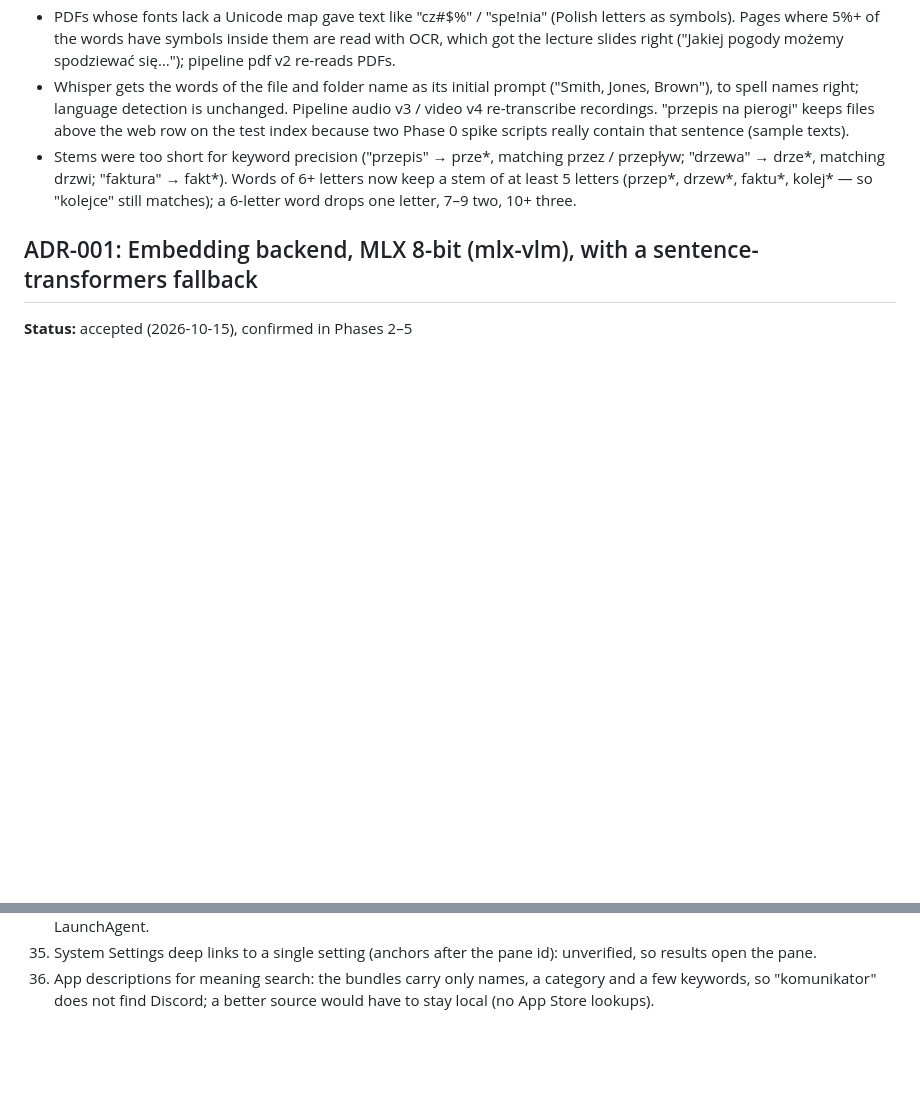
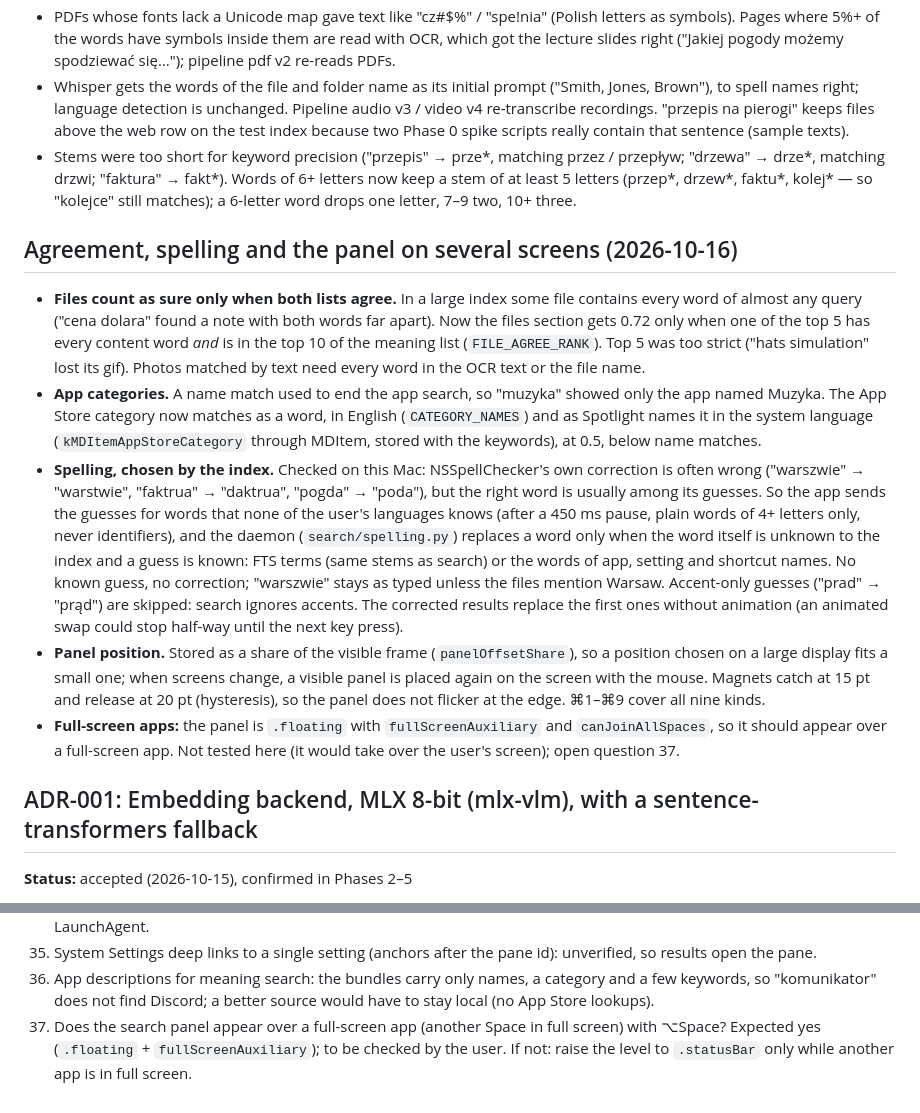
Before and after one commit to misterekkk/lantern, a Markdown page: docs/DECISIONS.md, 2 parts joined by grey strips. Drawn GitHub-style; blank space fills up the shorter version.

```diff
--- a/docs/DECISIONS.md
+++ b/docs/DECISIONS.md
@@ -836,6 +836,30 @@ Measured on the test index (local queries vs web-like ones):
   matching drzwi; "faktura" → fakt*). Words of 6+ letters now keep a stem of at least 5 letters (przep*, drzew*,
   faktu*, kolej* — so "kolejce" still matches); a 6-letter word drops one letter, 7–9 two, 10+ three.
 
+## Agreement, spelling and the panel on several screens (2026-10-16)
+
+- **Files count as sure only when both lists agree.** In a large index some file contains every word of almost any
+  query ("cena dolara" found a note with both words far apart). Now the files section gets 0.72 only when one of the
+  top 5 has every content word *and* is in the top 10 of the meaning list (`FILE_AGREE_RANK`). Top 5 was too strict
+  ("hats simulation" lost its gif). Photos matched by text need every word in the OCR text or the file name.
+- **App categories.** A name match used to end the app search, so "muzyka" showed only the app named Muzyka. The App
+  Store category now matches as a word, in English (`CATEGORY_NAMES`) and as Spotlight names it in the system
+  language (`kMDItemAppStoreCategory` through MDItem, stored with the keywords), at 0.5, below name matches.
+- **Spelling, chosen by the index.** Checked on this Mac: NSSpellChecker's own correction is often wrong
+  ("warszwie" → "warstwie", "faktrua" → "daktrua", "pogda" → "poda"), but the right word is usually among its
+  guesses. So the app sends the guesses for words that none of the user's languages knows (after a 450 ms pause,
+  plain words of 4+ letters only, never identifiers), and the daemon (`search/spelling.py`) replaces a word only when
+  the word itself is unknown to the index and a guess is known: FTS terms (same stems as search) or the words of app,
+  setting and shortcut names. No known guess, no correction; "warszwie" stays as typed unless the files mention
+  Warsaw. Accent-only guesses ("prad" → "prąd") are skipped: search ignores accents. The corrected results replace
+  the first ones without animation (an animated swap could stop half-way until the next key press).
+- **Panel position.** Stored as a share of the visible frame (`panelOffsetShare`), so a position chosen on a large
+  display fits a small one; when screens change, a visible panel is placed again on the screen with the mouse.
+  Magnets catch at 15 pt and release at 20 pt (hysteresis), so the panel does not flicker at the edge. ⌘1–⌘9 cover
+  all nine kinds.
+- **Full-screen apps:** the panel is `.floating` with `fullScreenAuxiliary` and `canJoinAllSpaces`, so it should
+  appear over a full-screen app. Not tested here (it would take over the user's screen); open question 37.
+
 ## ADR-001: Embedding backend, MLX 8-bit (mlx-vlm), with a sentence-transformers fallback
 
 **Status:** accepted (2026-10-15), confirmed in Phases 2–5
@@ -957,3 +981,6 @@ embeddings. Whisper is loaded only for transcription (~1.8 GB), never together w
 35. System Settings deep links to a single setting (anchors after the pane id): unverified, so results open the pane.
 36. App descriptions for meaning search: the bundles carry only names, a category and a few keywords, so
     "komunikator" does not find Discord; a better source would have to stay local (no App Store lookups).
+37. Does the search panel appear over a full-screen app (another Space in full screen) with ⌥Space? Expected yes
+    (`.floating` + `fullScreenAuxiliary`); to be checked by the user. If not: raise the level to `.statusBar` only
+    while another app is in full screen.
```
Also changed, not shown: README.md (+8 -2 lines), docs/PRIVACY.md (+3 -1 lines).
